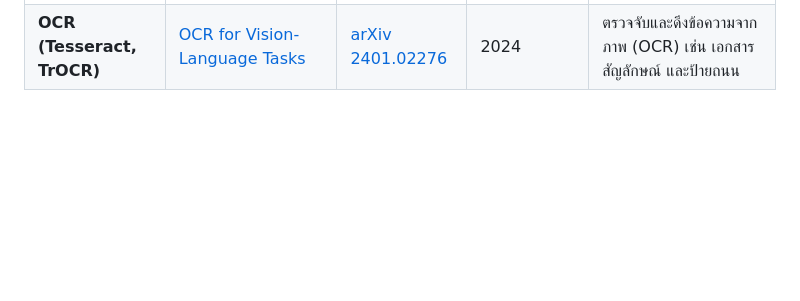
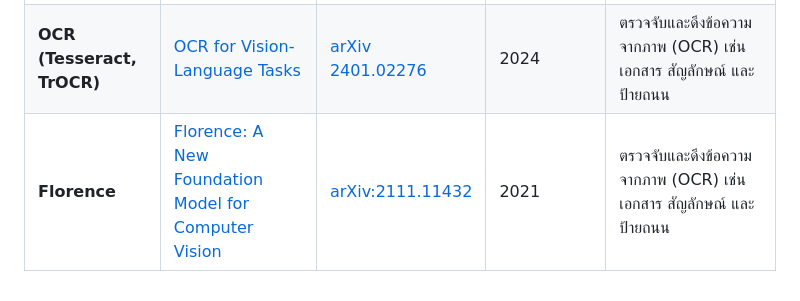
Before and after one commit to gordon123/lean2ComfyUI, a Markdown page: references-research-ai-paper/readme.md, the part around the change. GitHub-like rendering; blank space fills up the shorter version.

```diff
--- a/references-research-ai-paper/readme.md
+++ b/references-research-ai-paper/readme.md
@@ -43,3 +43,4 @@ The areana!!  https://huggingface.co/spaces/ArtificialAnalysis/Text-to-Image-Lea
 | **GIT** | [Generative Image-to-Text Transformer](https://arxiv.org/abs/2205.14100) | [arXiv 2205.14100](https://arxiv.org/abs/2205.14100) | 2022 | โมเดลสร้างข้อความจากภาพที่มีความแม่นยำสูง |
 | **Show and Tell** | [A Neural Image Caption Generator](https://arxiv.org/abs/1411.4555) | [arXiv 1411.4555](https://arxiv.org/abs/1411.4555) | 2015 | หนึ่งในโมเดลแรกที่ใช้ CNN+LSTM เพื่อสร้างคำอธิบายภาพอัตโนมัติ |
 | **OCR (Tesseract, TrOCR)** | [OCR for Vision-Language Tasks](https://arxiv.org/abs/2401.02276) | [arXiv 2401.02276](https://arxiv.org/abs/2401.02276) | 2024 | ตรวจจับและดึงข้อความจากภาพ (OCR) เช่น เอกสาร สัญลักษณ์ และป้ายถนน |
+| **Florence** | [Florence: A New Foundation Model for Computer Vision](https://arxiv.org/abs/2111.11432) | [arXiv:2111.11432](https://arxiv.org/pdf/2111.11432) | 2021 | ตรวจจับและดึงข้อความจากภาพ (OCR) เช่น เอกสาร สัญลักษณ์ และป้ายถนน |
```
